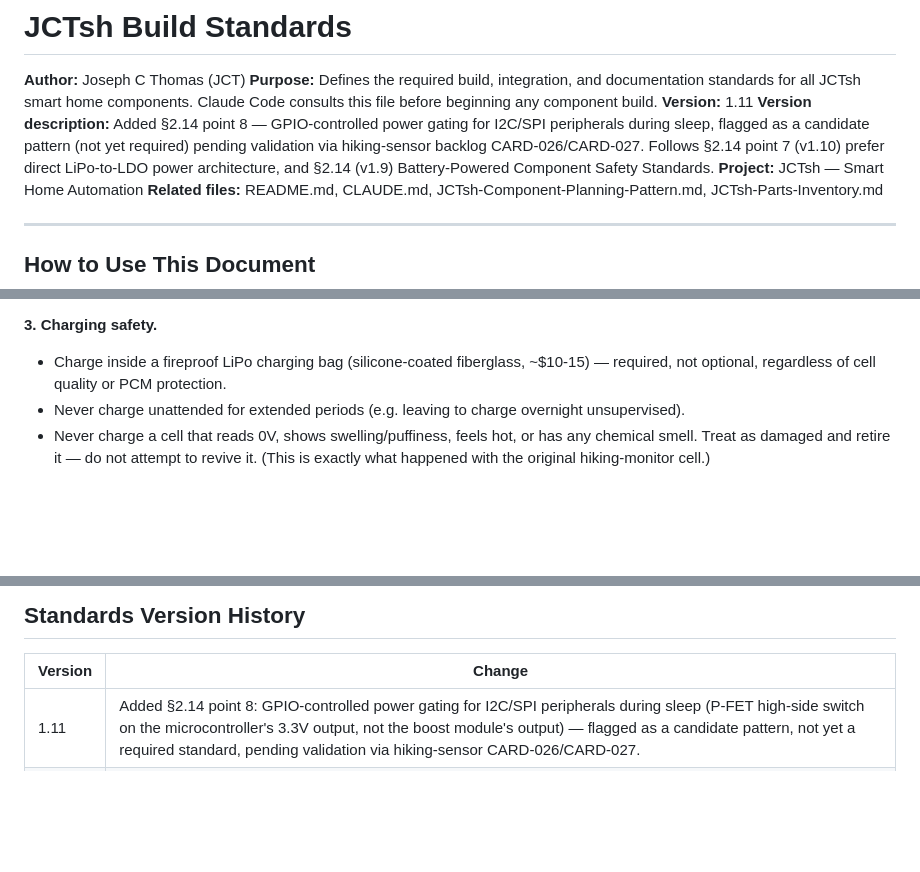
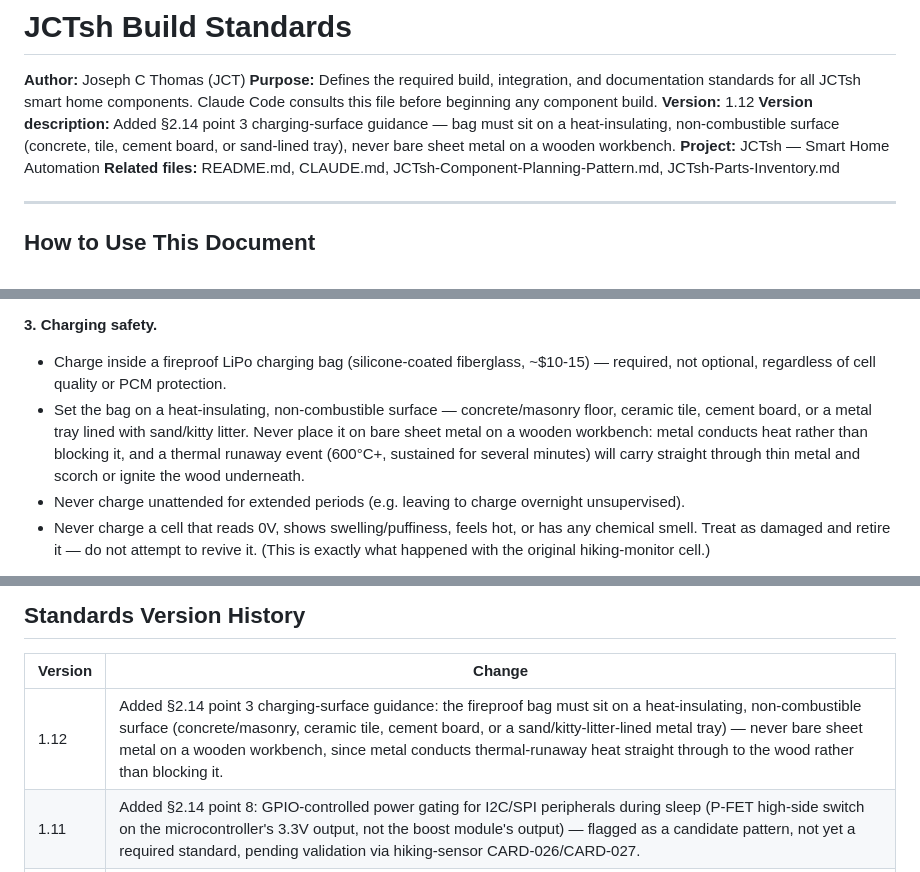
Before and after one commit to joscthomas/jctsh, a Markdown page: JCTsh-Build-Standards.md, 3 parts joined by grey strips. GitHub-like rendering; blank space fills up the shorter version.

```diff
--- a/JCTsh-Build-Standards.md
+++ b/JCTsh-Build-Standards.md
@@ -1,8 +1,8 @@
 # JCTsh Build Standards
 **Author:** Joseph C Thomas (JCT)
 **Purpose:** Defines the required build, integration, and documentation standards for all JCTsh smart home components. Claude Code consults this file before beginning any component build.
-**Version:** 1.11
-**Version description:** Added §2.14 point 8 — GPIO-controlled power gating for I2C/SPI peripherals during sleep, flagged as a candidate pattern (not yet required) pending validation via hiking-sensor backlog CARD-026/CARD-027. Follows §2.14 point 7 (v1.10) prefer direct LiPo-to-LDO power architecture, and §2.14 (v1.9) Battery-Powered Component Safety Standards.
+**Version:** 1.12
+**Version description:** Added §2.14 point 3 charging-surface guidance — bag must sit on a heat-insulating, non-combustible surface (concrete, tile, cement board, or sand-lined tray), never bare sheet metal on a wooden workbench.
 **Project:** JCTsh — Smart Home Automation
 **Related files:** README.md, CLAUDE.md, JCTsh-Component-Planning-Pattern.md, JCTsh-Parts-Inventory.md
 
@@ -376,6 +376,7 @@ Required for every component powered by a rechargeable LiPo/Li-ion cell — appl
 
 **3. Charging safety.**
 - Charge inside a fireproof LiPo charging bag (silicone-coated fiberglass, ~$10-15) — required, not optional, regardless of cell quality or PCM protection.
+- Set the bag on a heat-insulating, non-combustible surface — concrete/masonry floor, ceramic tile, cement board, or a metal tray lined with sand/kitty litter. Never place it on bare sheet metal on a wooden workbench: metal conducts heat rather than blocking it, and a thermal runaway event (600°C+, sustained for several minutes) will carry straight through thin metal and scorch or ignite the wood underneath.
 - Never charge unattended for extended periods (e.g. leaving to charge overnight unsupervised).
 - Never charge a cell that reads 0V, shows swelling/puffiness, feels hot, or has any chemical smell. Treat as damaged and retire it — do not attempt to revive it. (This is exactly what happened with the original hiking-monitor cell.)
 
@@ -772,6 +773,7 @@ When LED indicators are included in a component:
 
 | Version | Change |
 |---|---|
+| 1.12 | Added §2.14 point 3 charging-surface guidance: the fireproof bag must sit on a heat-insulating, non-combustible surface (concrete/masonry, ceramic tile, cement board, or a sand/kitty-litter-lined metal tray) — never bare sheet metal on a wooden workbench, since metal conducts thermal-runaway heat straight through to the wood rather than blocking it. |
 | 1.11 | Added §2.14 point 8: GPIO-controlled power gating for I2C/SPI peripherals during sleep (P-FET high-side switch on the microcontroller's 3.3V output, not the boost module's output) — flagged as a candidate pattern, not yet a required standard, pending validation via hiking-sensor CARD-026/CARD-027. |
 | 1.10 | Added §2.14 point 7: prefer direct LiPo-to-LDO power architecture over boost-then-buck for new battery-powered builds — avoids two-stage conversion idle draw and the boost converter's end-of-charge instability. Recommended default for the *next* build, not applied retroactively to hiking-monitor. |
 | 1.9 | Added §2.14 Battery-Powered Component Safety Standards: PCM-protected cells required (verify before purchase, EEMB 603449 confirmed compliant), firmware low-battery cutoff required (3.4V threshold, checked at boot and during operation, persistent e-ink warning), fireproof charging bag required, never charge a cell showing 0V/swelling/heat/smell, storage at 40-60% charge, disposal via battery recycling, connector polarity verification before first use. Established after hiking-monitor's original battery failed in the field with no advance warning (2026-07-03). |
```
Also changed, not shown: jctsh-parts-inventory.md (+6 -3 lines).
